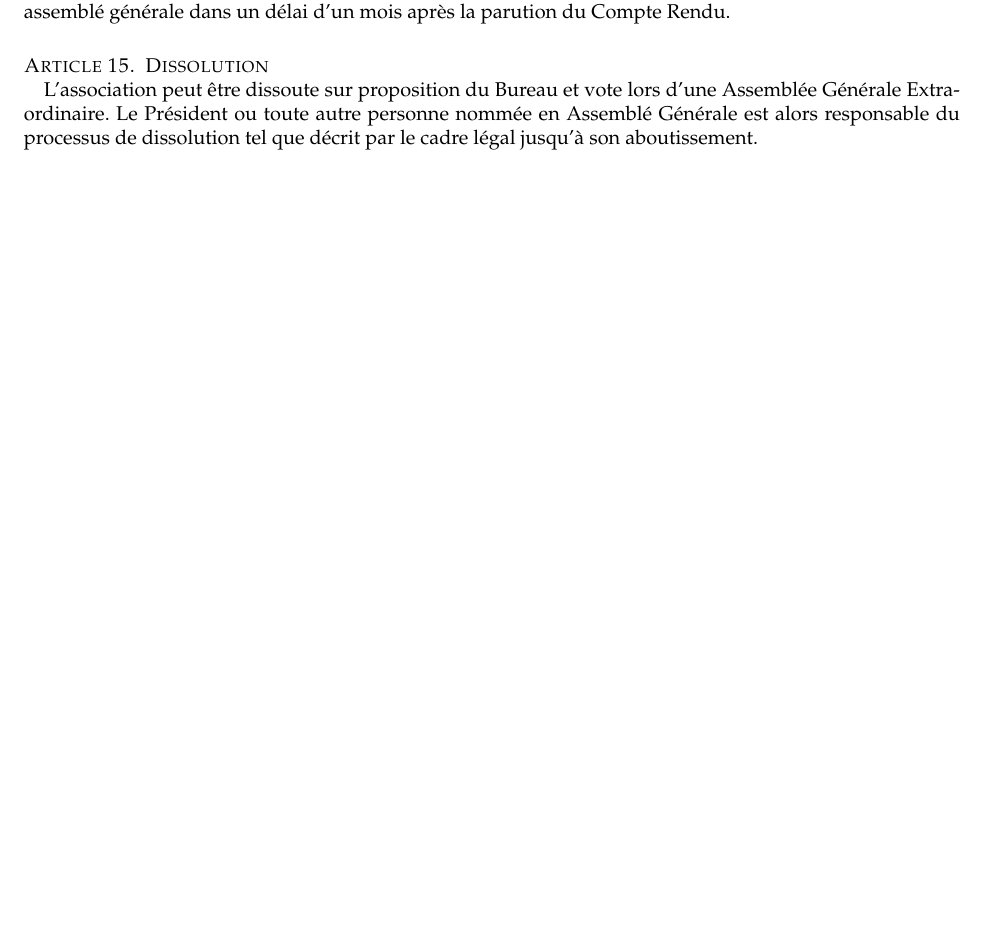
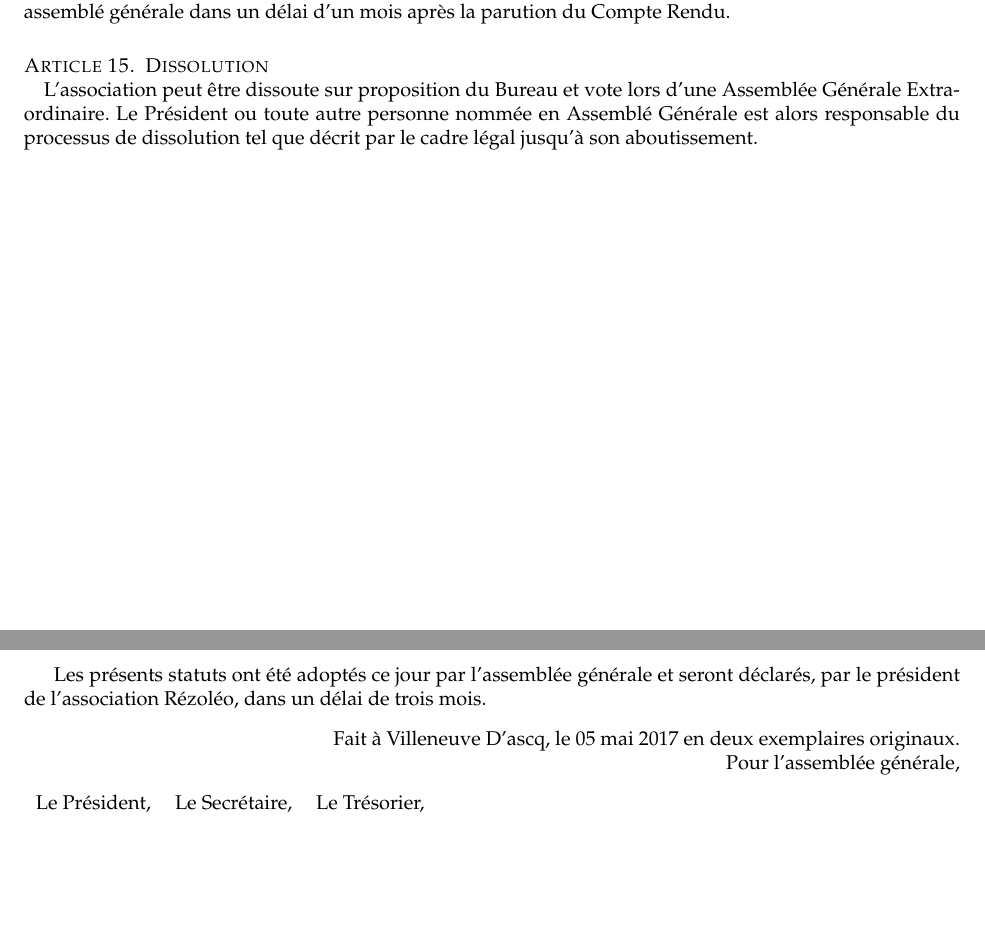
Before and after one commit to rezoleo/statuts, a LaTeX document (Statuts.tex): part of page 4 of 4 before the commit and two parts of pages 4 and 5 of 5 after it, the two joined at a grey line, cut so that both start at the same text, the shorter picture padded with empty space. Compiled offline with pdfLaTeX.

Commit message:
Add last page with date and signature needed

```diff
--- a/Statuts.tex
+++ b/Statuts.tex
@@ -5,6 +5,7 @@
 \usepackage[utf8]{inputenc}
 \usepackage{array, multirow, tabularx}
 \usepackage{graphicx}
+\usepackage{multicol}
 
 \begin{document}
 	\title{Rézoléo - Statuts}
@@ -111,6 +112,17 @@ Il est fondé entre les adhérents aux présents statuts une association régie
 	\section{Dissolution}
 	L’association peut être dissoute sur proposition du Bureau et vote lors d'une Assemblée Générale Extraordinaire.
 	Le Président ou toute autre personne nommée en Assemblé Générale est alors responsable du processus de dissolution tel que décrit par le cadre légal jusqu’à son aboutissement.
+
+	\newpage
+
+	Les présents statuts ont été adoptés ce jour par l'assemblée générale et seront déclarés, par le président de l'association Rézoléo, dans un délai de trois mois.
+	\begin{flushright}
+		Fait à Villeneuve D'ascq, le 05 mai 2017 en deux exemplaires originaux.\\
+		Pour l'assemblée générale,
+	\end{flushright}
+	\begin{tabular}{lll}
+		Le Président, & Le Secrétaire, & Le Trésorier, \\
+	\end{tabular}
 \end{document}
 
 \begin{comment}
```
